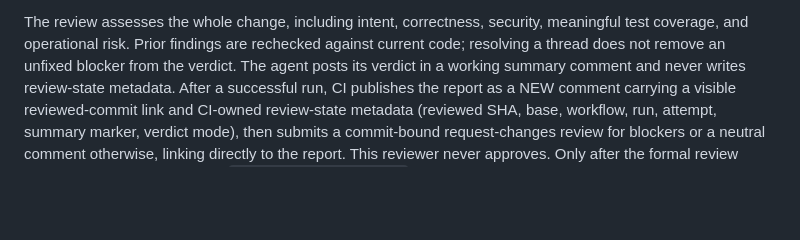
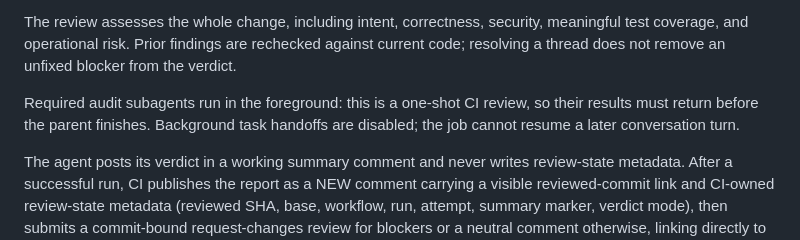
Before and after one commit to ConductorOne/github-workflows, a Markdown page: README.md, the part around the change. Drawn GitHub-style; blank space fills up the shorter version.

Commit message:
Document foreground audit completion in CI
Co-authored-by: c1-squire-dev[bot] <c1-squire-dev[bot]@users.noreply.github.com>

```diff
--- a/README.md
+++ b/README.md
@@ -28,6 +28,11 @@ Keep broadly shared connector criteria in the connector mixin. Use repo-local
 The review assesses the whole change, including intent, correctness, security,
 meaningful test coverage, and operational risk. Prior findings are rechecked against
 current code; resolving a thread does not remove an unfixed blocker from the verdict.
+
+Required audit subagents run in the foreground: this is a one-shot CI review,
+so their results must return before the parent finishes. Background task
+handoffs are disabled; the job cannot resume a later conversation turn.
+
 The agent posts its verdict in a working summary comment and never writes
 review-state metadata. After a successful run, CI publishes the report as a NEW
 comment carrying a visible reviewed-commit link and CI-owned review-state
```
